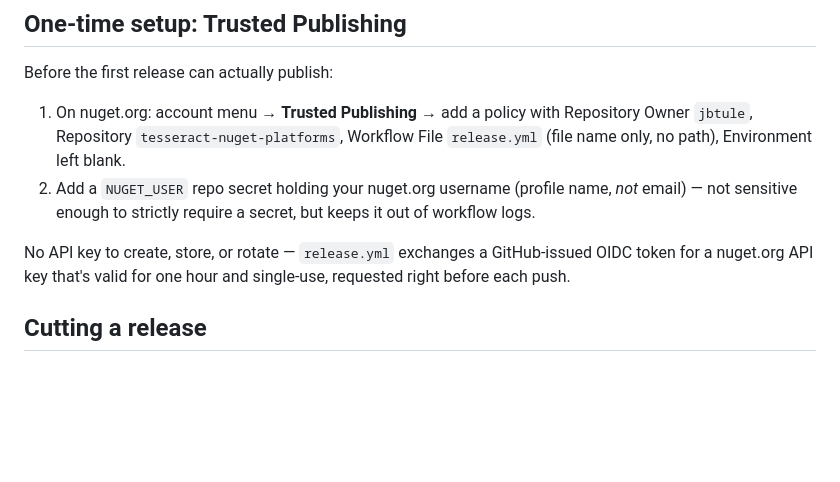
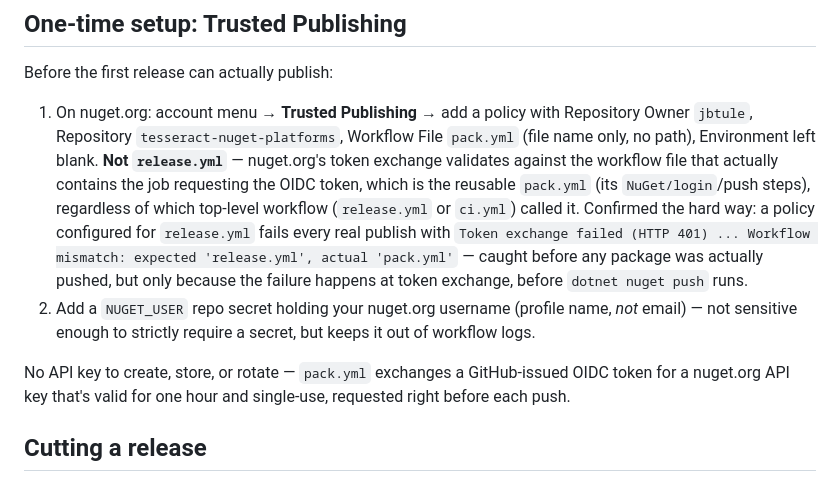
Before and after one commit to jbtule/tesseract-nuget-platforms, a Markdown page: README.md, the part around the change. Rendered like a GitHub page; blank space fills up the shorter version.

Commit message:
Correct Trusted Publishing setup docs: Workflow File must be pack.yml
Confirmed via a real failed v5.5.2.200 publish attempt: nuget.org's OIDC
token exchange validates against the workflow file that actually
contains the job requesting the token (pack.yml, the reusable workflow
with the NuGet/login + push steps), not the top-level caller
(release.yml) -- 'Token exchange failed (HTTP 401) ... Workflow
mismatch: expected 'release.yml', actual 'pack.yml''. Caught before any
package was pushed (fails at token exchange, before dotnet nuget push).
Nothing was published; nothing to unlist.

The actual nuget.org policy still needs updating by hand (account menu
-> Trusted Publishing -> edit the policy's Workflow File to pack.yml)
before re-tagging/re-running the release.

Co-Authored-By: Claude Sonnet 5 <noreply@anthropic.com>
Claude-Session: https://claude.ai/code/session_019L8Fz6Wtdw2QDTC4XVrZEa

```diff
--- a/README.md
+++ b/README.md
@@ -336,13 +336,22 @@ Before the first release can actually publish:
 
 1. On nuget.org: account menu → **Trusted Publishing** → add a policy with
    Repository Owner `jbtule`, Repository `tesseract-nuget-platforms`,
-   Workflow File `release.yml` (file name only, no path), Environment left
-   blank.
+   Workflow File `pack.yml` (file name only, no path), Environment left
+   blank. **Not `release.yml`** — nuget.org's token exchange validates
+   against the workflow file that actually contains the job requesting the
+   OIDC token, which is the reusable `pack.yml` (its `NuGet/login`/push
+   steps), regardless of which top-level workflow (`release.yml` or
+   `ci.yml`) called it. Confirmed the hard way: a policy configured for
+   `release.yml` fails every real publish with `Token exchange failed
+   (HTTP 401) ... Workflow mismatch: expected 'release.yml', actual
+   'pack.yml'` — caught before any package was actually pushed, but only
+   because the failure happens at token exchange, before `dotnet nuget
+   push` runs.
 2. Add a `NUGET_USER` repo secret holding your nuget.org username (profile
    name, *not* email) — not sensitive enough to strictly require a secret,
    but keeps it out of workflow logs.
 
-No API key to create, store, or rotate — `release.yml` exchanges a
+No API key to create, store, or rotate — `pack.yml` exchanges a
 GitHub-issued OIDC token for a nuget.org API key that's valid for one hour
 and single-use, requested right before each push.
 
```
